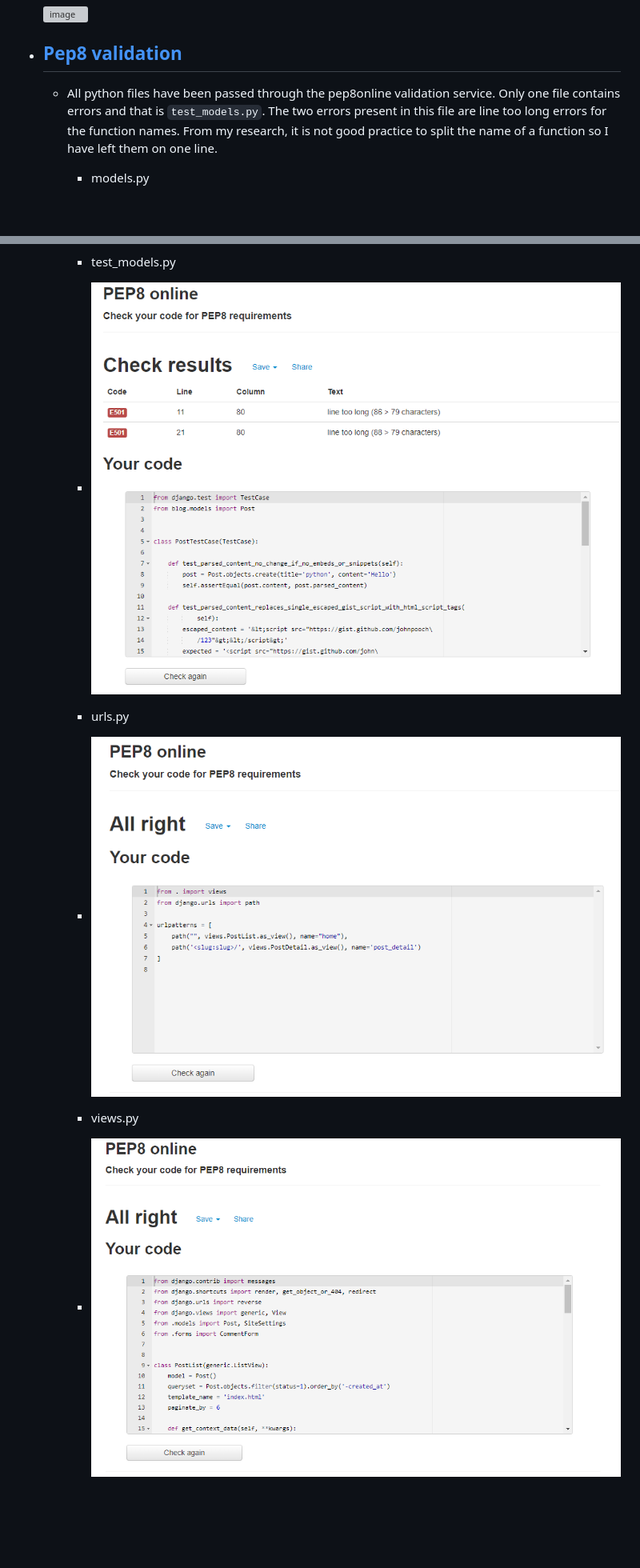
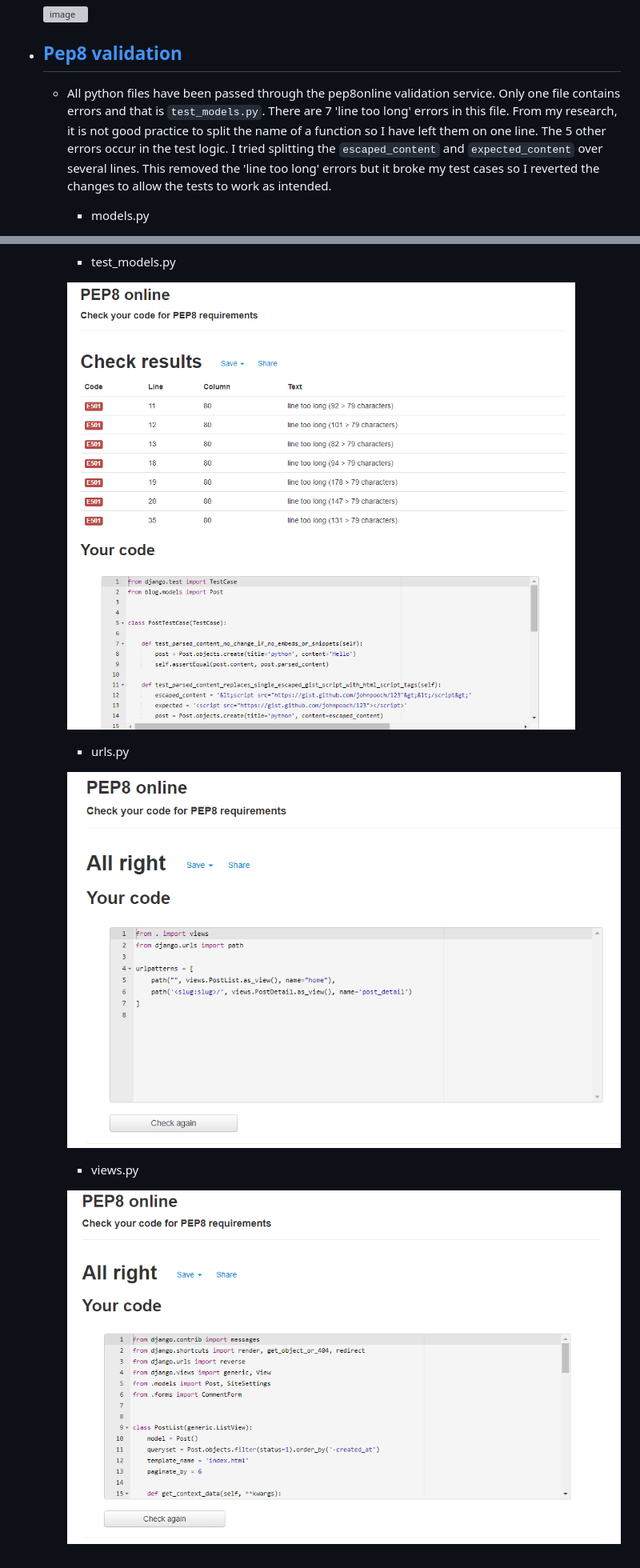
Before and after one commit to Code-Institute-Submissions/mlenahan-Johnpooch.dog_SepResub, a Markdown page: TESTING.md, 2 parts joined by grey strips. Shown: that part at 80% size. Rendered like a GitHub page; pictures changed too: media/testing_screenshots/testspy.png; blank space fills up the shorter version; grey boxes are pictures that could not be loaded.

Commit message:
fix issue with line too long errors and tests breaking

```diff
--- a/TESTING.md
+++ b/TESTING.md
@@ -26,7 +26,7 @@ The W3C Markup Validator and W3C CSS Validator were used to validate every page
 
 -   ## [Pep8 validation](http://pep8online.com/)
 
-    - All python files have been passed through the pep8online validation service. Only one file contains errors and that is `test_models.py`. The two errors present in this file are line too long errors for the function names. From my research, it is not good practice to split the name of a function so I have left them on one line.
+    - All python files have been passed through the pep8online validation service. Only one file contains errors and that is `test_models.py`. There are 7 'line too long' errors in this file. From my research, it is not good practice to split the name of a function so I have left them on one line. The 5 other errors occur in the test logic. I tried splitting the `escaped_content` and `expected_content` over several lines. This removed the 'line too long' errors but it broke my test cases so I reverted the changes to allow the tests to work as intended.
 
         - models.py
 
@@ -46,12 +46,12 @@ The W3C Markup Validator and W3C CSS Validator were used to validate every page
 
         - test_models.py
 
-        - ![image](media/testing_screenshots/testspy.png)
+        ![image](media/testing_screenshots/testspy.png)
 
         - urls.py
 
-        - ![image](media/testing_screenshots/urlspy.png)
+        ![image](media/testing_screenshots/urlspy.png)
 
         - views.py
 
-        - ![image](media/testing_screenshots/viewspy.png)
+        ![image](media/testing_screenshots/viewspy.png)
```
Also changed, not shown: other parts of TESTING.md (+5 -5 lines), 1 other file.
